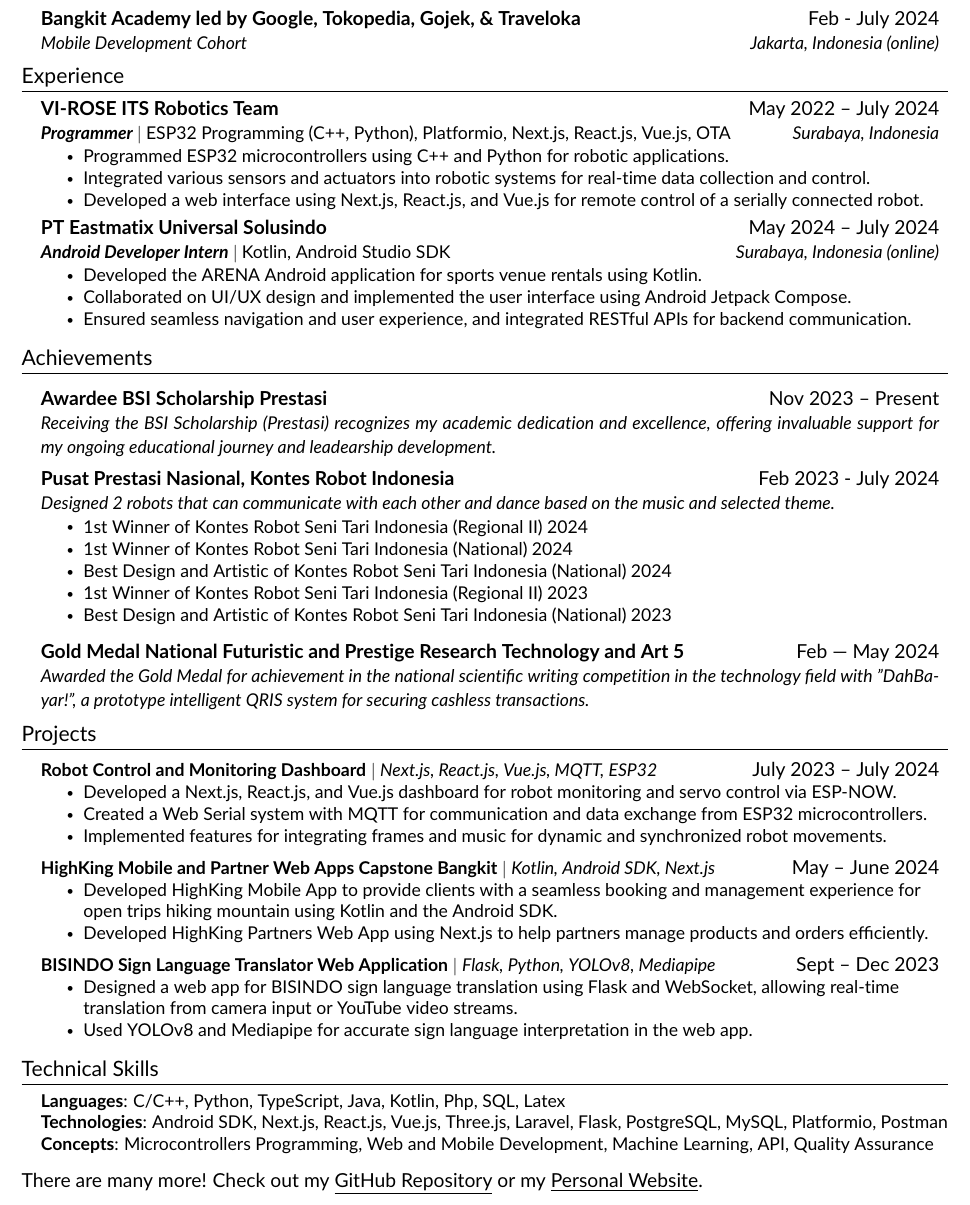
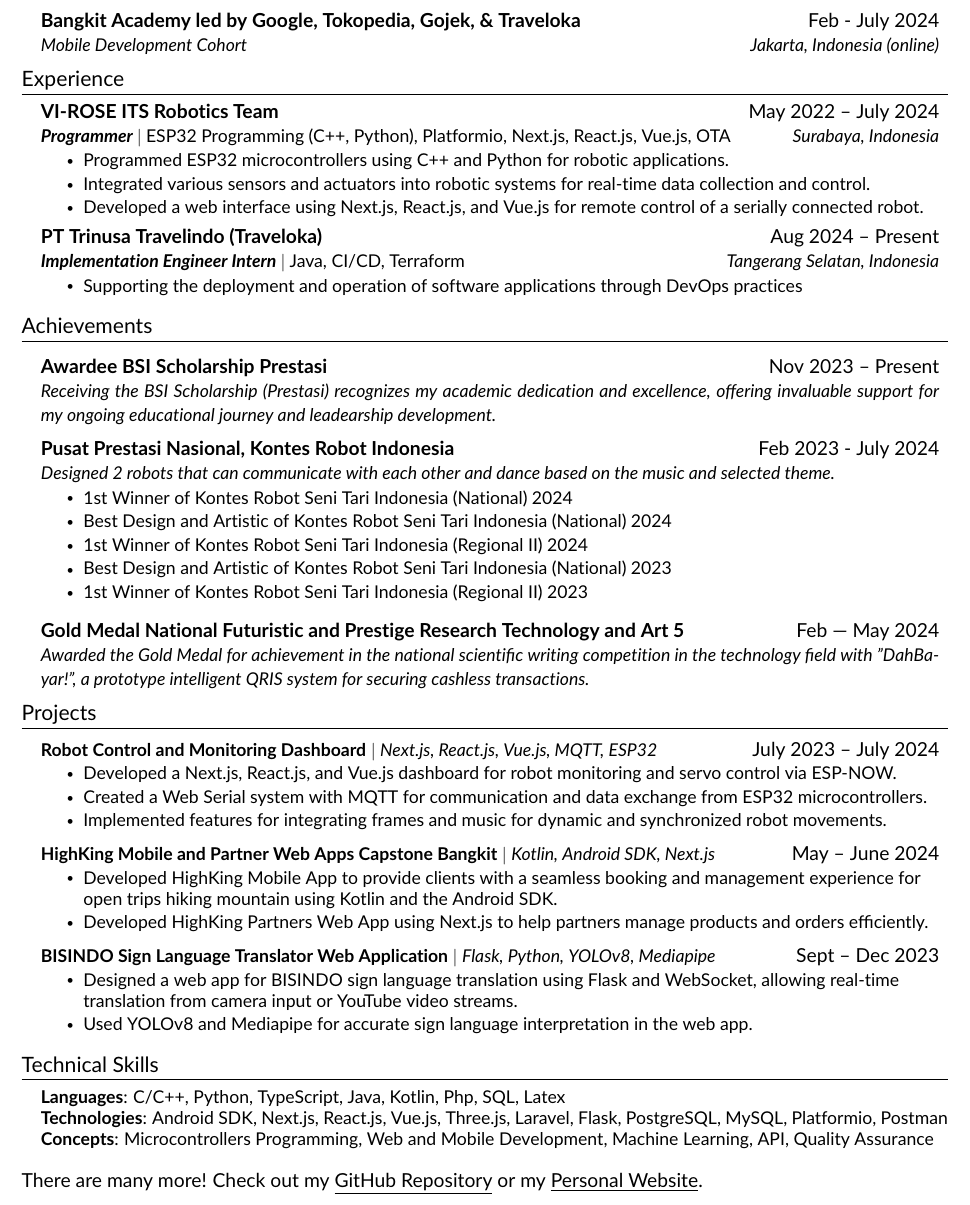
Before and after one commit to daf2a/my_cv, a LaTeX CV (main_cv.tex, which reads src/achievement.tex, src/experience.tex): part of the page, cut so that both start at the same text. Compiled offline with pdfLaTeX.

Commit message:
feat: 14  sept

```diff
--- a/src/achievement.tex
+++ b/src/achievement.tex
@@ -10,17 +10,15 @@
     {Pusat Prestasi Nasional, Kontes Robot Indonesia}{Feb 2023 - July 2024}
     {Designed 2 robots that can communicate with each other and dance based on the music and selected theme.}{}
     \resumeItemListStart
-        \resumeItem{1st Winner of Kontes Robot Seni Tari Indonesia (Regional II) 2024}
         \resumeItem{1st Winner of Kontes Robot Seni Tari Indonesia (National) 2024}
         \resumeItem{Best Design and Artistic of Kontes Robot Seni Tari Indonesia (National) 2024}
+        \resumeItem{1st Winner of Kontes Robot Seni Tari Indonesia (Regional II) 2024}
+        \resumeItem{Best Design and Artistic of Kontes Robot Seni Tari Indonesia (National) 2023}
         \resumeItem{1st Winner of Kontes Robot Seni Tari Indonesia (Regional II) 2023}
-        \resumeItem{Best Design and Artistic of Kontes Robot Seni Tari Indonesia (National) 2023}
     \resumeItemListEnd
 
     \achiSubheading
     {Gold Medal National Futuristic and Prestige Research Technology and Art 5 }{Feb –- May 2024}
     {Awarded the Gold Medal for achievement in the national scientific writing competition in the technology field with "DahBayar!", a prototype intelligent QRIS system for securing cashless transactions.}{}
 
-
-
 \resumeSubHeadingListEnd
--- a/src/experience.tex
+++ b/src/experience.tex
@@ -12,12 +12,10 @@
     \resumeItemListEnd
 
     \resumeSubheading
-    {PT Eastmatix Universal Solusindo}{May 2024 -- July 2024}
-    {\textbf{Android Developer Intern} $|$ \emph{Kotlin, Android Studio SDK}}{Surabaya, Indonesia (online)}
+    {PT Trinusa Travelindo (Traveloka)}{Aug 2024 -- Present}
+    {\textbf{Implementation Engineer Intern} $|$ \emph{Java, CI/CD, Terraform}}{Tangerang Selatan, Indonesia}
     \resumeItemListStart
-    \resumeItem{Developed the ARENA Android application for sports venue rentals using Kotlin.}
-    \resumeItem{Collaborated on UI/UX design and implemented the user interface using Android Jetpack Compose.}
-    \resumeItem{Ensured seamless navigation and user experience, and integrated RESTful APIs for backend communication.}
+    \resumeItem{Supporting the deployment and operation of software applications through DevOps practices}
     \resumeItemListEnd
 
 \resumeSubHeadingListEnd
```
